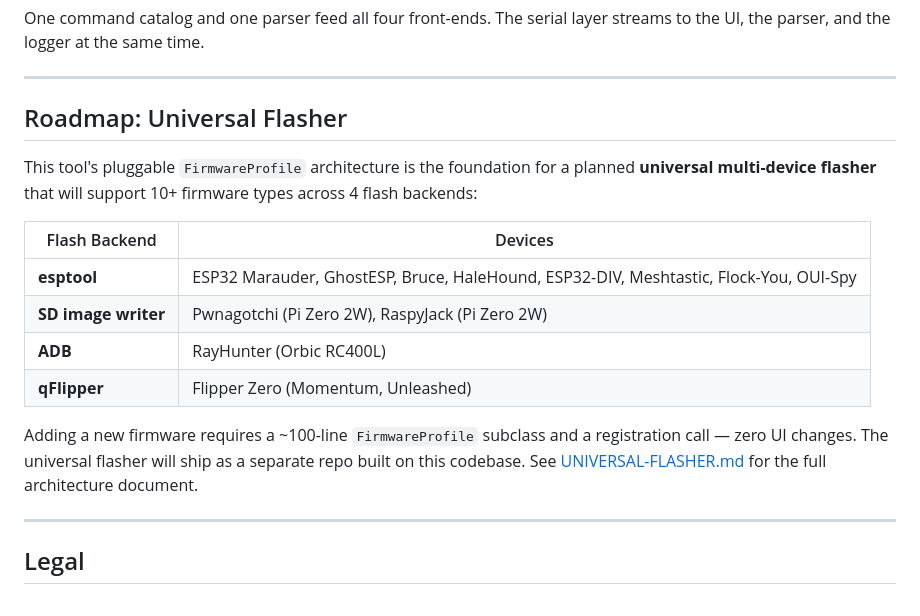
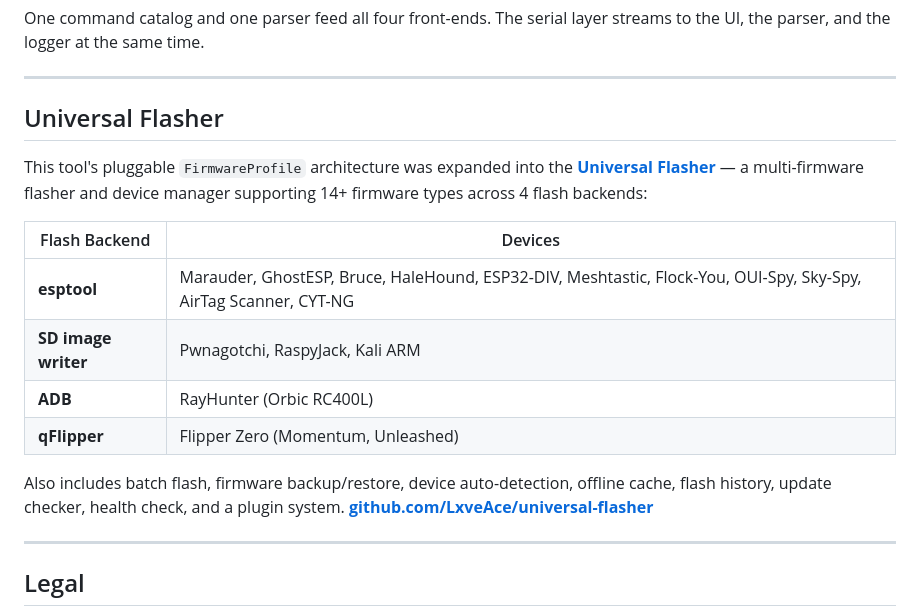
Before and after one commit to LxveAce/headless-marauder-gui, a Markdown page: README.md, the part around the change. Rendered like a GitHub page.

Commit message:
update universal flasher section: now released at github.com/LxveAce/universal-flasher

```diff
--- a/README.md
+++ b/README.md
@@ -347,18 +347,18 @@ One command catalog and one parser feed all four front-ends. The serial layer st
 
 ---
 
-## Roadmap: Universal Flasher
+## Universal Flasher
 
-This tool's pluggable `FirmwareProfile` architecture is the foundation for a planned **universal multi-device flasher** that will support 10+ firmware types across 4 flash backends:
+This tool's pluggable `FirmwareProfile` architecture was expanded into the **[Universal Flasher](https://github.com/LxveAce/universal-flasher)** — a multi-firmware flasher and device manager supporting 14+ firmware types across 4 flash backends:
 
 | Flash Backend | Devices |
 |---------------|---------|
-| **esptool** | ESP32 Marauder, GhostESP, Bruce, HaleHound, ESP32-DIV, Meshtastic, Flock-You, OUI-Spy |
-| **SD image writer** | Pwnagotchi (Pi Zero 2W), RaspyJack (Pi Zero 2W) |
+| **esptool** | Marauder, GhostESP, Bruce, HaleHound, ESP32-DIV, Meshtastic, Flock-You, OUI-Spy, Sky-Spy, AirTag Scanner, CYT-NG |
+| **SD image writer** | Pwnagotchi, RaspyJack, Kali ARM |
 | **ADB** | RayHunter (Orbic RC400L) |
 | **qFlipper** | Flipper Zero (Momentum, Unleashed) |
 
-Adding a new firmware requires a ~100-line `FirmwareProfile` subclass and a registration call — zero UI changes. The universal flasher will ship as a separate repo built on this codebase. See [UNIVERSAL-FLASHER.md](https://github.com/LxveAce/Projects/blob/main/projects/14-cyberdeck/UNIVERSAL-FLASHER.md) for the full architecture document.
+Also includes batch flash, firmware backup/restore, device auto-detection, offline cache, flash history, update checker, health check, and a plugin system. **[github.com/LxveAce/universal-flasher](https://github.com/LxveAce/universal-flasher)**
 
 ---
 
```
